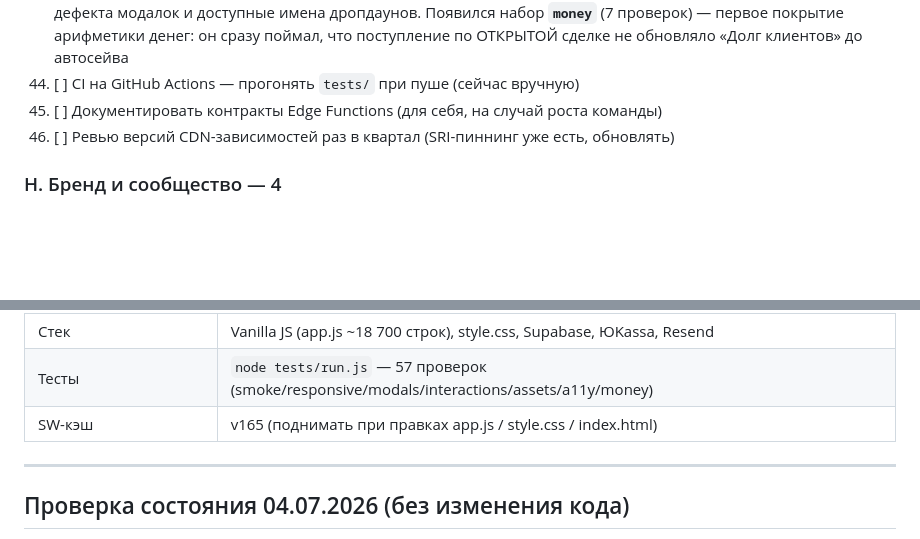
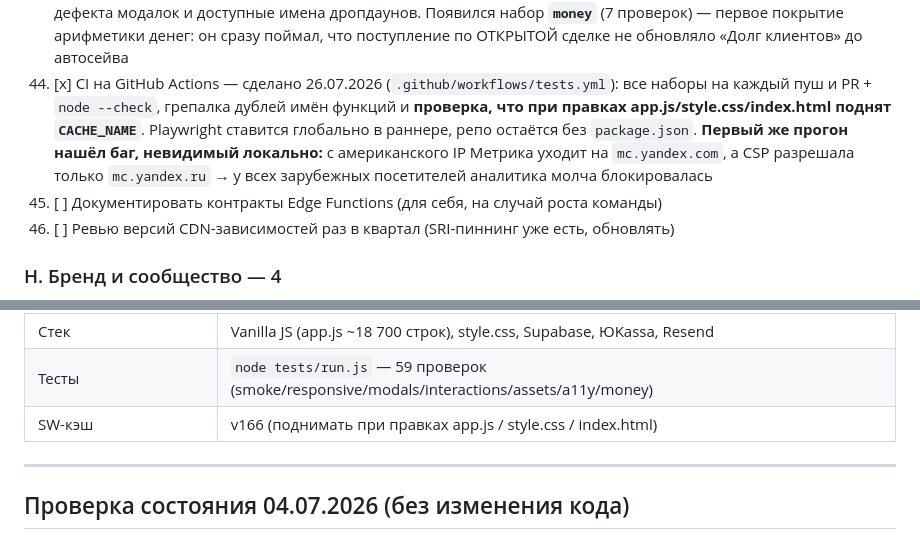
Before and after one commit to adervisdigital-web/adervis-CRM-PRO, a Markdown page: ROADMAP.md, 2 parts joined by grey strips. GitHub-like rendering; blank space fills up the shorter version.

```diff
--- a/ROADMAP.md
+++ b/ROADMAP.md
@@ -232,7 +232,12 @@
   так найдены переполнение на 320px, 2 дефекта модалок и доступные имена дропдаунов.
   Появился набор **`money`** (7 проверок) — первое покрытие арифметики денег: он сразу
   поймал, что поступление по ОТКРЫТОЙ сделке не обновляло «Долг клиентов» до автосейва
-44. [ ] CI на GitHub Actions — прогонять `tests/` при пуше (сейчас вручную)
+44. [x] CI на GitHub Actions — сделано 26.07.2026 (`.github/workflows/tests.yml`): все наборы
+  на каждый пуш и PR + `node --check`, грепалка дублей имён функций и **проверка, что при
+  правках app.js/style.css/index.html поднят `CACHE_NAME`**. Playwright ставится глобально
+  в раннере, репо остаётся без `package.json`. **Первый же прогон нашёл баг, невидимый
+  локально:** с американского IP Метрика уходит на `mc.yandex.com`, а CSP разрешала только
+  `mc.yandex.ru` → у всех зарубежных посетителей аналитика молча блокировалась
 45. [ ] Документировать контракты Edge Functions (для себя, на случай роста команды)
 46. [ ] Ревью версий CDN-зависимостей раз в квартал (SRI-пиннинг уже есть, обновлять)
 
@@ -262,8 +267,8 @@
 | Деплой | GitHub Pages (push в main → автодеплой) |
 | Edge Functions | 21 шт: agency-notify, ai-proposal, calendar-feed, create-payment, create-portal-payment, deadline-push-notify, delete-account, google-calendar-connect, google-calendar-callback, google-calendar-events, google-calendar-sync-task, send-portal-email, subscription-reminder, telegram-notify, telegram-webhook, vk-auth, yandex-auth, web-push-send, welcome-email, welcome-sequence, yookassa-webhook |
 | Стек | Vanilla JS (app.js ~18 700 строк), style.css, Supabase, ЮKassa, Resend |
-| Тесты | `node tests/run.js` — 57 проверок (smoke/responsive/modals/interactions/assets/a11y/money) |
-| SW-кэш | v165 (поднимать при правках app.js / style.css / index.html) |
+| Тесты | `node tests/run.js` — 59 проверок (smoke/responsive/modals/interactions/assets/a11y/money) |
+| SW-кэш | v166 (поднимать при правках app.js / style.css / index.html) |
 
 ---
 
```
Also changed, not shown: other parts of ROADMAP.md (+1 -1 lines), PLAN.md (+14 -4 lines).
